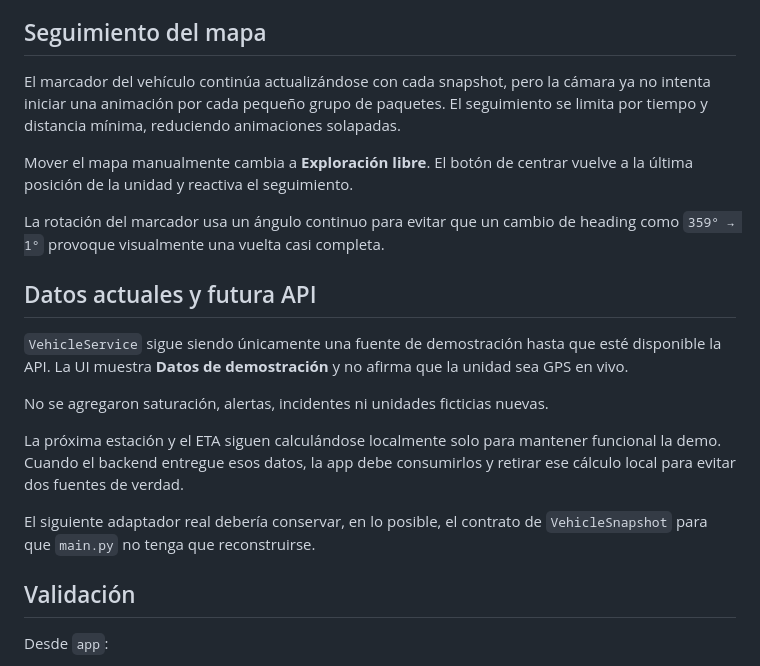
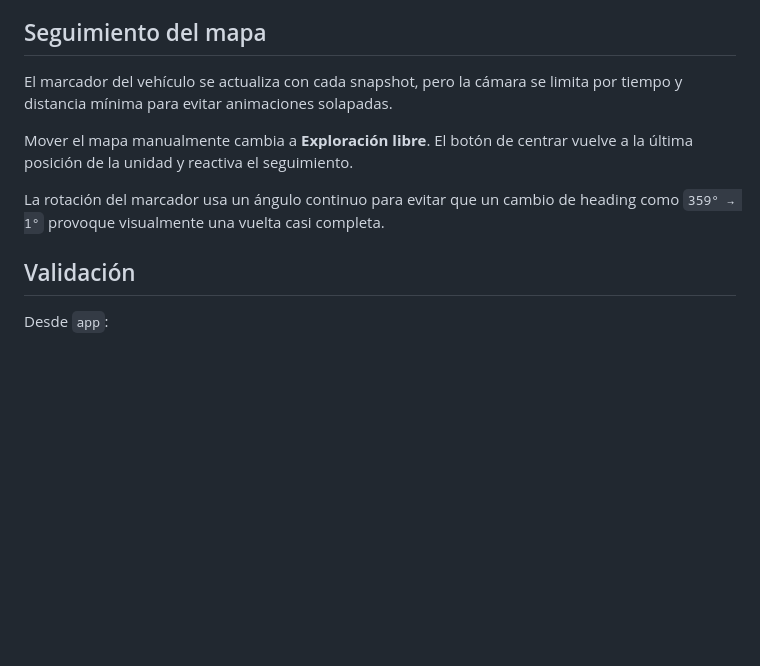
Before and after one commit to ikal-00/zentryx, a Markdown page: app/README.md, the part around one of its changes. GitHub-like rendering; blank space fills up the shorter version.

```diff
--- a/app/README.md
+++ b/app/README.md
@@ -67,21 +89,11 @@ Para añadir otra variante se agregan sus assets y una entrada en `SERVICE_ASSET
 
 ## Seguimiento del mapa
 
-El marcador del vehículo continúa actualizándose con cada snapshot, pero la cámara ya no intenta iniciar una animación por cada pequeño grupo de paquetes. El seguimiento se limita por tiempo y distancia mínima, reduciendo animaciones solapadas.
+El marcador del vehículo se actualiza con cada snapshot, pero la cámara se limita por tiempo y distancia mínima para evitar animaciones solapadas.
 
 Mover el mapa manualmente cambia a **Exploración libre**. El botón de centrar vuelve a la última posición de la unidad y reactiva el seguimiento.
 
 La rotación del marcador usa un ángulo continuo para evitar que un cambio de heading como `359° → 1°` provoque visualmente una vuelta casi completa.
-
-## Datos actuales y futura API
-
-`VehicleService` sigue siendo únicamente una fuente de demostración hasta que esté disponible la API. La UI muestra **Datos de demostración** y no afirma que la unidad sea GPS en vivo.
-
-No se agregaron saturación, alertas, incidentes ni unidades ficticias nuevas.
-
-La próxima estación y el ETA siguen calculándose localmente solo para mantener funcional la demo. Cuando el backend entregue esos datos, la app debe consumirlos y retirar ese cálculo local para evitar dos fuentes de verdad.
-
-El siguiente adaptador real debería conservar, en lo posible, el contrato de `VehicleSnapshot` para que `main.py` no tenga que reconstruirse.
 
 ## Validación
 
```
Also changed, not shown: other parts of app/README.md (+30 -8 lines).
